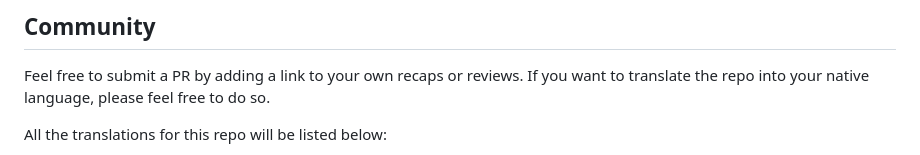
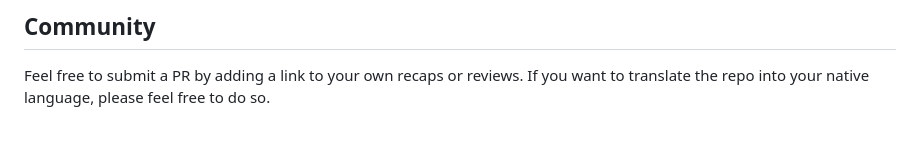
Before and after one commit to dhiraj7kr/Learning_JavaScript, a Markdown page: README.md, the part around the change printed below. Rendered like a GitHub page; blank space fills up the shorter version.

```diff
--- a/README.md
+++ b/README.md
@@ -75,5 +75,4 @@ Follow me on social media for updates and more content:
 
 Feel free to submit a PR by adding a link to your own recaps or reviews. If you want to translate the repo into your native language, please feel free to do so.
 
-All the translations for this repo will be listed below:
 
```
Also changed, not shown: other parts of README.md (+0 -44 lines).
